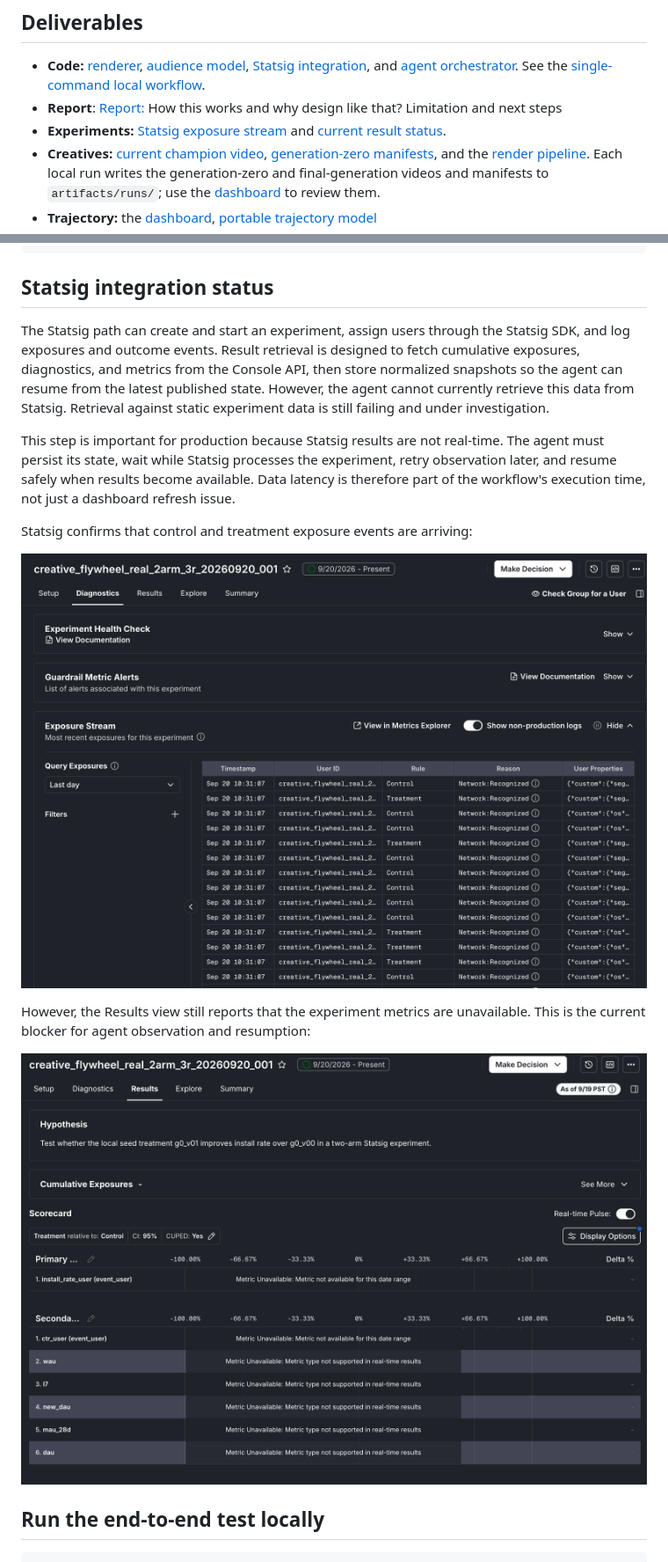
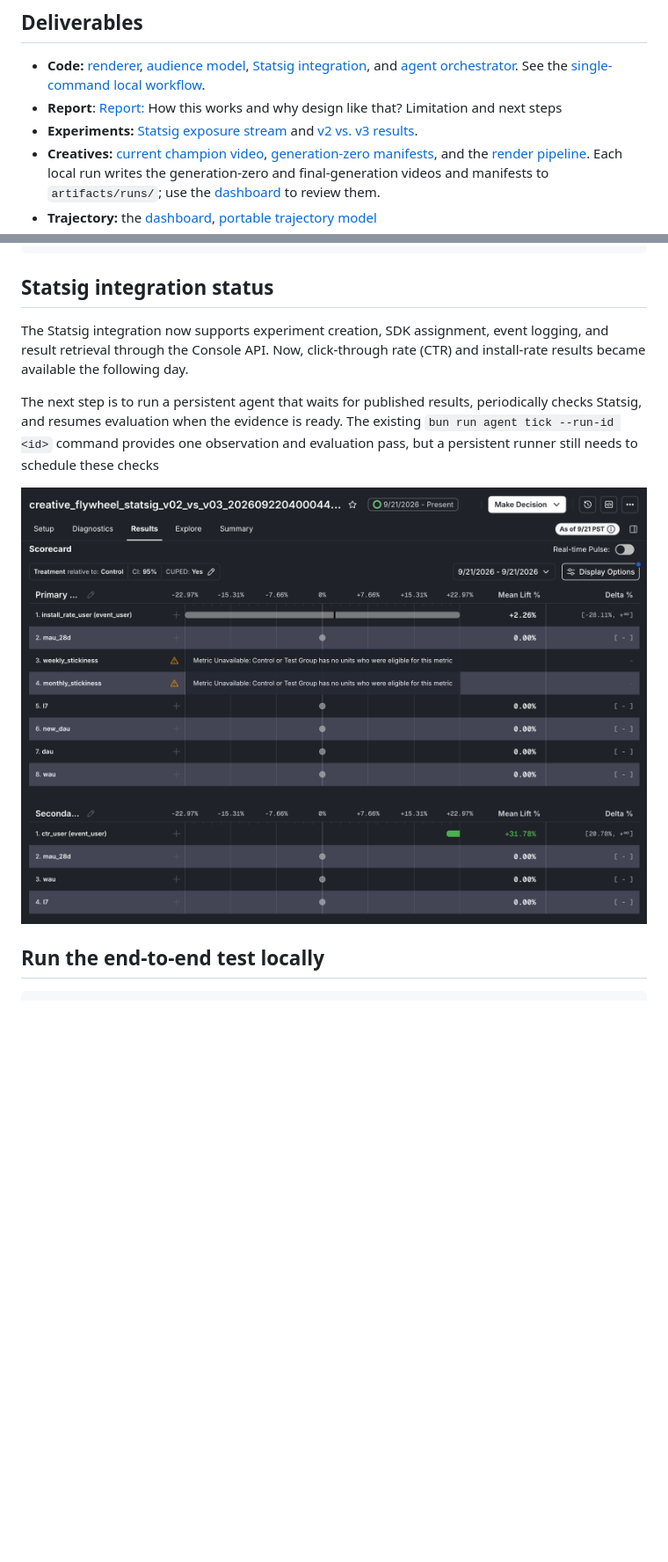
Before and after one commit to nickhuo/creative-flywheel, a Markdown page: README.md, 2 parts joined by grey strips. Shown: that part at 88% size. GitHub-like rendering; pictures changed too: public/statsig-v02-vs-v03-results.png (added); blank space fills up the shorter version.

Commit message:
Update Statsig status and add experiment results screenshot

```diff
--- a/README.md
+++ b/README.md
@@ -19,7 +19,7 @@ across optimization rounds:
 [single-command local workflow](#run-the-end-to-end-test-locally).
 - **Report**: [Report:](REPORT.md#4-agent-loop) How this works and why design like that? Limitation and next steps
 - **Experiments:** [Statsig exposure stream](public/statsig-exposure-stream.png)
-and [current result status](public/statsig-results-unavailable.png).
+and [v2 vs. v3 results](public/statsig-v02-vs-v03-results.png).
 - **Creatives:** [current champion video](artifacts/runs/seed_g0_v06_vs_g0_v07_20260921012006298/creatives/seed_g0_v06_vs_g0_v07_20260921012006298_g8_v00/video.mp4),
 [generation-zero manifests](manifests/), and the [render pipeline](src/video.tsx).
 Each local run writes the generation-zero and final-generation videos and
@@ -73,28 +73,13 @@ DASHBOARD_PORT=4000 bun run dashboard
 
 ## Statsig integration status
 
-The Statsig path can create and start an experiment, assign users through the
-Statsig SDK, and log exposures and outcome events. Result retrieval is designed
-to fetch cumulative exposures, diagnostics, and metrics from the Console API,
-then store normalized snapshots so the agent can resume from the latest
-published state. However, the agent cannot currently retrieve this data from
-Statsig. Retrieval against static experiment data is still failing and under
-investigation.
+The Statsig integration now supports experiment creation, SDK assignment, event logging, and result retrieval through the Console API. Now, click-through rate (CTR) and install-rate results became available the following day.
 
-This step is important for production because Statsig results are not real-time.
-The agent must persist its state, wait while Statsig processes the experiment,
-retry observation later, and resume safely when results become available. Data
-latency is therefore part of the workflow's execution time, not just a dashboard
-refresh issue.
+The next step is to run a persistent agent that waits for published results,
+periodically checks Statsig, and resumes evaluation when the evidence is ready.
+The existing `bun run agent tick --run-id <id>` command provides one observation and evaluation pass, but a persistent runner still needs to schedule these checks
 
-Statsig confirms that control and treatment exposure events are arriving:
-
-![Statsig Exposure Stream showing control and treatment assignments](public/statsig-exposure-stream.png)
-
-However, the Results view still reports that the experiment metrics are
-unavailable. This is the current blocker for agent observation and resumption:
-
-![Statsig Results showing unavailable experiment metrics](public/statsig-results-unavailable.png)
+![Statsig daily v2 versus v3 scorecard: install-rate lift of 2.26% and click-through lift of 31.78%, with Real-time Pulse off](public/statsig-v02-vs-v03-results.png)
 
 ## Run the end-to-end test locally
 
```
